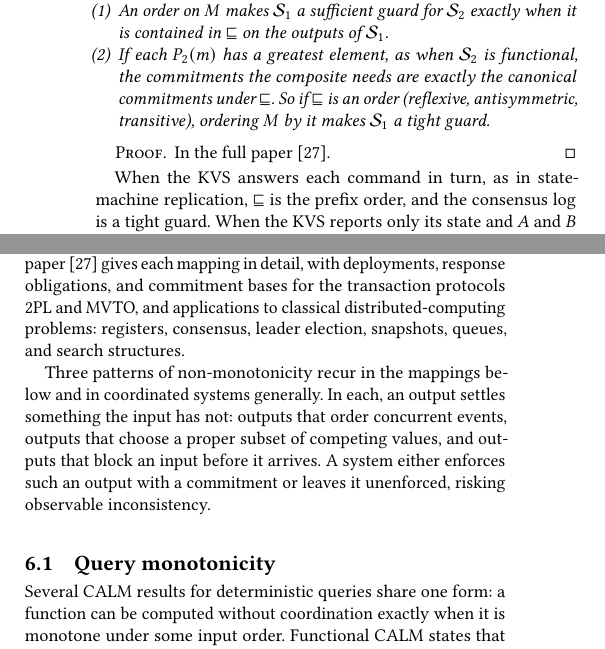
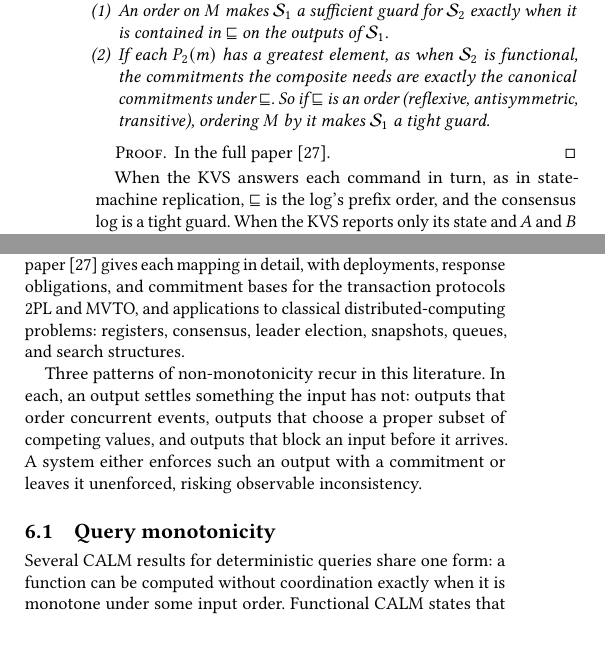
Before and after one commit to jhellerstein/coord-criterion, a LaTeX document (cidr.tex): two parts of the columns of page 10 of 13, joined at a grey line, cut so that both start at the same text, the shorter picture padded with empty space. Compiled offline with pdfLaTeX.

Commit message:
shorten intro to Section 6

```diff
--- a/cidr.tex
+++ b/cidr.tex
@@ -1560,7 +1560,7 @@
 \proofinfull
 
 When the KVS answers each command in turn, as in state-machine replication,
-$\sqsubseteq$ is the prefix order, and the consensus log is a tight guard.
+$\sqsubseteq$ is the log's prefix order, and the consensus log is a tight guard.
 When the KVS reports only its state and $A$ and $B$ commute, $[A,B]$ and
 $[B,A]$ cover each other and fail antisymmetry.  The prefix order keeps them
 apart, so it makes the log a sufficient guard but not a necessary one.
@@ -1596,8 +1596,7 @@
 and applications to classical distributed-computing problems: registers, consensus,
 leader election, snapshots, queues, and search structures.
 
-Three patterns of non-monotonicity recur in the mappings below and in
-coordinated systems generally.  In each, an output settles something the input
+Three patterns of non-monotonicity recur in this literature.  In each, an output settles something the input
 has not:
 % outputs that order concurrent events,
 % as serial schedules, total-order broadcast, and Lost Update do;
```
